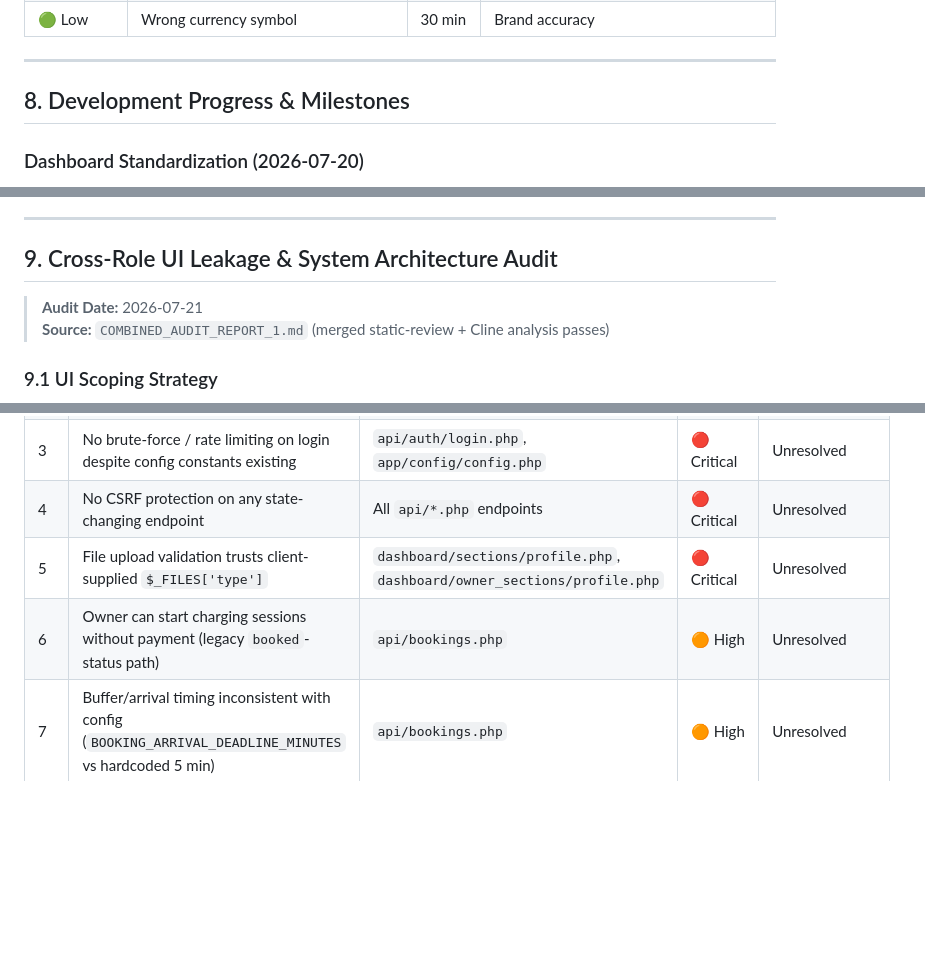
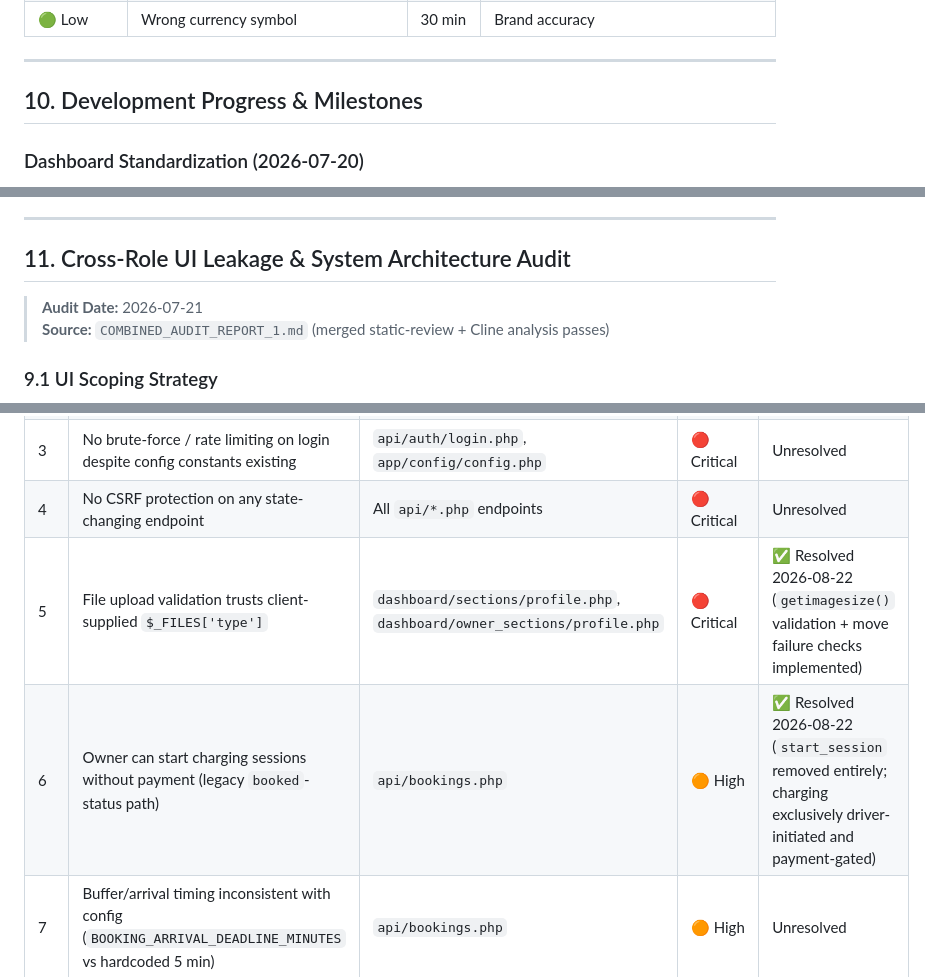
Before and after one commit to snlama0090-collab/EE, a Markdown page: PROJECT_REPORT.md, 3 parts joined by grey strips. Drawn GitHub-style; blank space fills up the shorter version.

Commit message:
Aug 22, 2026, 10:37 PM

```diff
--- a/PROJECT_REPORT.md
+++ b/PROJECT_REPORT.md
@@ -692,7 +692,7 @@ The config file defines `ELECTRICITY_RATE_PER_KWH = 10` and `BOOKING_BASE_FEE =
 
 ---
 
-## 8. Development Progress & Milestones
+## 10. Development Progress & Milestones
 
 ### Dashboard Standardization (2026-07-20)
 
@@ -782,7 +782,7 @@ CRM, SaaS subscription management, and advanced charting dashboards were deliber
 
 ---
 
-## 9. Cross-Role UI Leakage & System Architecture Audit
+## 11. Cross-Role UI Leakage & System Architecture Audit
 
 > **Audit Date:** 2026-07-21
 > **Source:** `COMBINED_AUDIT_REPORT_1.md` (merged static-review + Cline analysis passes)
@@ -836,8 +836,8 @@ The following table summarizes all findings from the combined audit, ranked by s
 | 2 | Booking queue race condition (charger double-booking via missing `FOR UPDATE`) | `api/bookings.php` | 🔴 Critical | Unresolved |
 | 3 | No brute-force / rate limiting on login despite config constants existing | `api/auth/login.php`, `app/config/config.php` | 🔴 Critical | Unresolved |
 | 4 | No CSRF protection on any state-changing endpoint | All `api/*.php` endpoints | 🔴 Critical | Unresolved |
-| 5 | File upload validation trusts client-supplied `$_FILES['type']` | `dashboard/sections/profile.php`, `dashboard/owner_sections/profile.php` | 🔴 Critical | Unresolved |
-| 6 | Owner can start charging sessions without payment (legacy `booked`-status path) | `api/bookings.php` | 🟠 High | Unresolved |
+| 5 | File upload validation trusts client-supplied `$_FILES['type']` | `dashboard/sections/profile.php`, `dashboard/owner_sections/profile.php` | 🔴 Critical | ✅ Resolved 2026-08-22 (`getimagesize()` validation + move failure checks implemented) |
+| 6 | Owner can start charging sessions without payment (legacy `booked`-status path) | `api/bookings.php` | 🟠 High | ✅ Resolved 2026-08-22 (`start_session` removed entirely; charging exclusively driver-initiated and payment-gated) |
 | 7 | Buffer/arrival timing inconsistent with config (`BOOKING_ARRIVAL_DEADLINE_MINUTES` vs hardcoded 5 min) | `api/bookings.php` | 🟠 High | Unresolved |
 | 8 | kWh billing assumes every session charges to 100% — no end-battery input | `app/helpers/SessionTicker.php`, `api/bookings.php` | 🟠 High | Unresolved |
 | 9 | Google OAuth auto-approves new owner accounts (bypasses admin moderation) | `api/auth/google.php` | 🟠 High | Unresolved |
```
